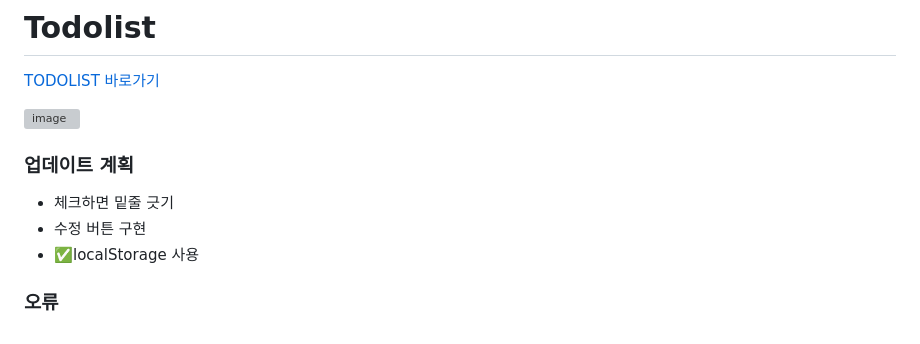
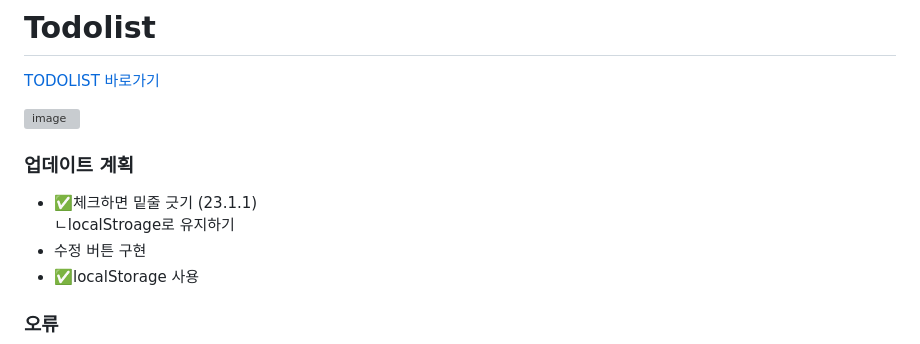
Before and after one commit to kwakminjung/Todolist, a Markdown page: README.md, the part around the change. Drawn GitHub-style; grey boxes are pictures that could not be loaded.

```diff
--- a/README.md
+++ b/README.md
@@ -5,7 +5,7 @@
 
 <h3>업데이트 계획</h3>
 <ul>
-  <li>체크하면 밑줄 긋기</li>
+  <li>✅체크하면 밑줄 긋기 (23.1.1)<br></t>ㄴlocalStroage로 유지하기</li>
   <li>수정 버튼 구현</li>
   <li>✅localStorage 사용</li>
 </ul>
```
